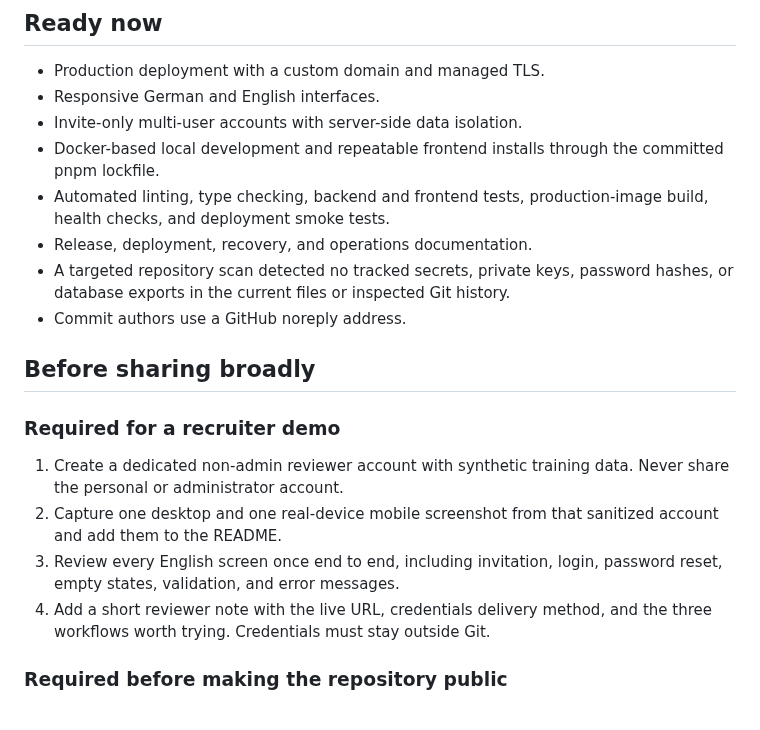
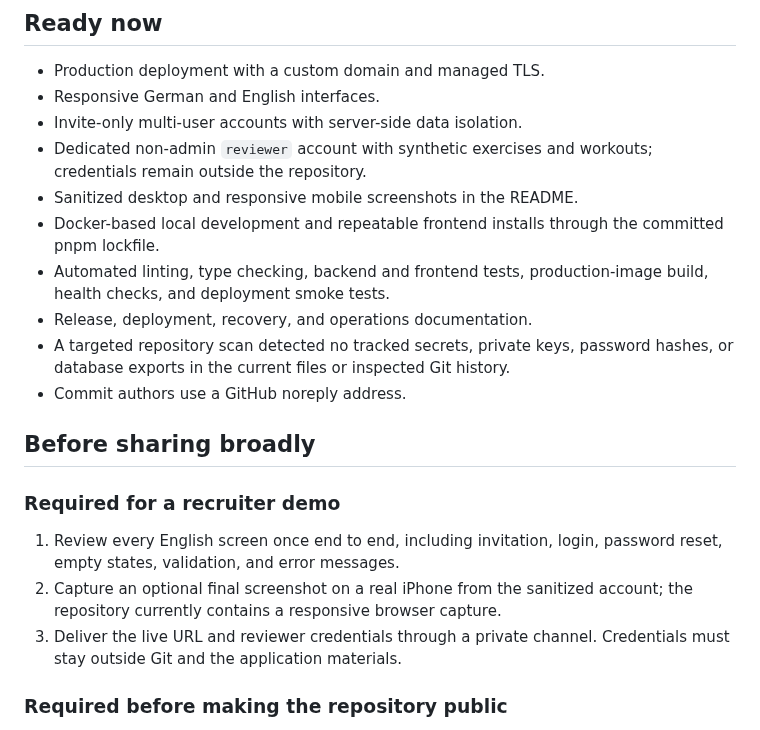
Before and after one commit to emminator/athletica-log, a Markdown page: docs/DEMO_READINESS.md, the part around the change. Drawn GitHub-style.

```diff
--- a/docs/DEMO_READINESS.md
+++ b/docs/DEMO_READINESS.md
@@ -9,6 +9,9 @@ experience for recruiters or external testers.
 - Production deployment with a custom domain and managed TLS.
 - Responsive German and English interfaces.
 - Invite-only multi-user accounts with server-side data isolation.
+- Dedicated non-admin `reviewer` account with synthetic exercises and workouts;
+  credentials remain outside the repository.
+- Sanitized desktop and responsive mobile screenshots in the README.
 - Docker-based local development and repeatable frontend installs through the
   committed pnpm lockfile.
 - Automated linting, type checking, backend and frontend tests, production-image
@@ -22,14 +25,12 @@ experience for recruiters or external testers.
 
 ### Required for a recruiter demo
 
-1. Create a dedicated non-admin reviewer account with synthetic training data.
-   Never share the personal or administrator account.
-2. Capture one desktop and one real-device mobile screenshot from that sanitized
-   account and add them to the README.
-3. Review every English screen once end to end, including invitation, login,
+1. Review every English screen once end to end, including invitation, login,
    password reset, empty states, validation, and error messages.
-4. Add a short reviewer note with the live URL, credentials delivery method, and
-   the three workflows worth trying. Credentials must stay outside Git.
+2. Capture an optional final screenshot on a real iPhone from the sanitized
+   account; the repository currently contains a responsive browser capture.
+3. Deliver the live URL and reviewer credentials through a private channel.
+   Credentials must stay outside Git and the application materials.
 
 ### Required before making the repository public
 
```
Also changed, not shown: README.md (+11 -0 lines), docs/REVIEWER_GUIDE.md (added, +52 -0 lines), docs/assets/athletica-desktop-demo.png (added), docs/assets/athletica-mobile-demo.png (added).
